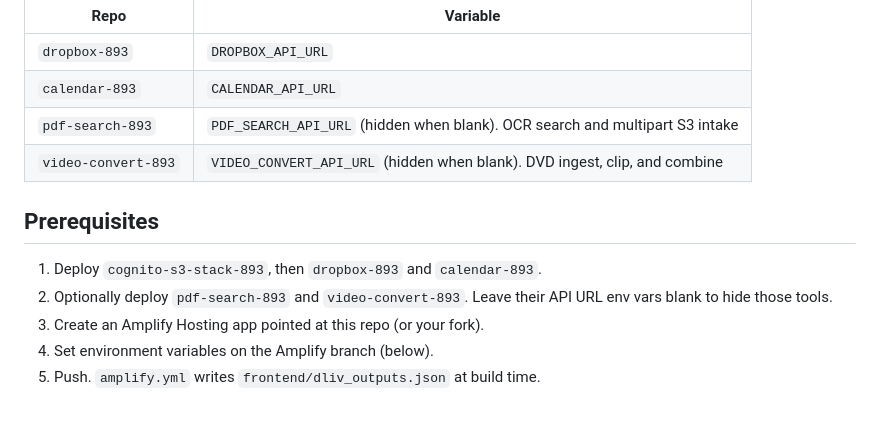
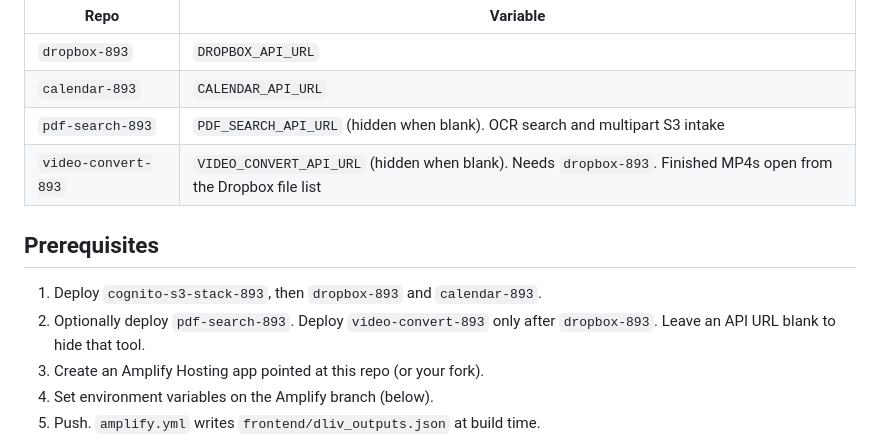
Before and after one commit to ltm893/web-app-893, a Markdown page: README.md, the part around the change. GitHub-like rendering; blank space fills up the shorter version.

Commit message:
Say video convert needs Dropbox so the finished MP4 can be opened.
Co-authored-by: Cursor <cursoragent@cursor.com>

```diff
--- a/README.md
+++ b/README.md
@@ -24,12 +24,12 @@ This repo is the website template. The live fork is `dliv-web`. Sign-in uses the
 | `dropbox-893` | `DROPBOX_API_URL` |
 | `calendar-893` | `CALENDAR_API_URL` |
 | `pdf-search-893` | `PDF_SEARCH_API_URL` (hidden when blank). OCR search and multipart S3 intake |
-| `video-convert-893` | `VIDEO_CONVERT_API_URL` (hidden when blank). DVD ingest, clip, and combine |
+| `video-convert-893` | `VIDEO_CONVERT_API_URL` (hidden when blank). Needs `dropbox-893`. Finished MP4s open from the Dropbox file list |
 
 ## Prerequisites
 
 1. Deploy `cognito-s3-stack-893`, then `dropbox-893` and `calendar-893`.
-2. Optionally deploy `pdf-search-893` and `video-convert-893`. Leave their API URL env vars blank to hide those tools.
+2. Optionally deploy `pdf-search-893`. Deploy `video-convert-893` only after `dropbox-893`. Leave an API URL blank to hide that tool.
 3. Create an Amplify Hosting app pointed at this repo (or your fork).
 4. Set environment variables on the Amplify branch (below).
 5. Push. `amplify.yml` writes `frontend/dliv_outputs.json` at build time.
```
Also changed, not shown: CONTEXT.md (+2 -2 lines).
